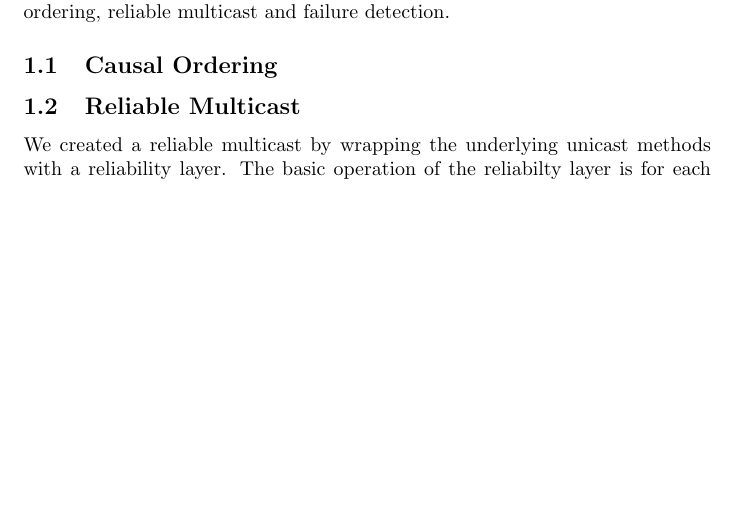
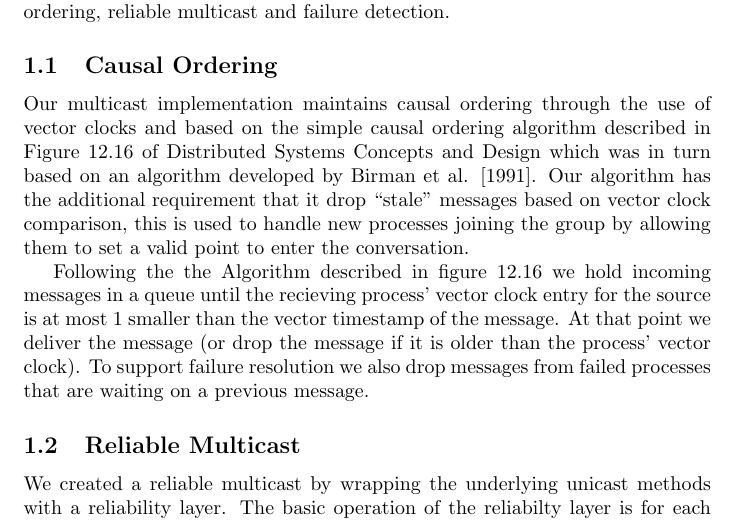
Before and after one commit to kejistan/CS425-MP1, a LaTeX document (design.tex): part of page 1 of 2, cut so that both start at the same text, the shorter picture padded with empty space. Compiled offline with pdfLaTeX.

Commit message:
Added causal ordering section to design documentation

```diff
--- a/design.tex
+++ b/design.tex
@@ -12,6 +12,9 @@
 The goal of this MP was to extend the skeletal chat client to include causal ordering, reliable multicast and failure detection.
 
 \subsection{Causal Ordering}
+Our multicast implementation maintains causal ordering through the use of vector clocks and based on the simple causal ordering algorithm described in Figure 12.16 of Distributed Systems Concepts and Design which was in turn based on an algorithm developed by Birman et al. [1991]. Our algorithm has the additional requirement that it drop ``stale'' messages based on vector clock comparison, this is used to handle new processes joining the group by allowing them to set a valid point to enter the conversation.
+
+Following the the Algorithm described in figure 12.16 we hold incoming messages in a queue until the recieving process' vector clock entry for the source is at most 1 smaller than the vector timestamp of the message. At that point we deliver the message (or drop the message if it is older than the process' vector clock). To support failure resolution we also drop messages from failed processes that are waiting on a previous message.
 
 \subsection{Reliable Multicast}
 We created a reliable multicast by wrapping the underlying unicast methods with a reliability layer.  The basic operation of the reliabilty layer is for each unicast message sent out we have the recipient reply with an acknowledgement, and if the sender does not get the acknowledgement it will resend the message.
```
